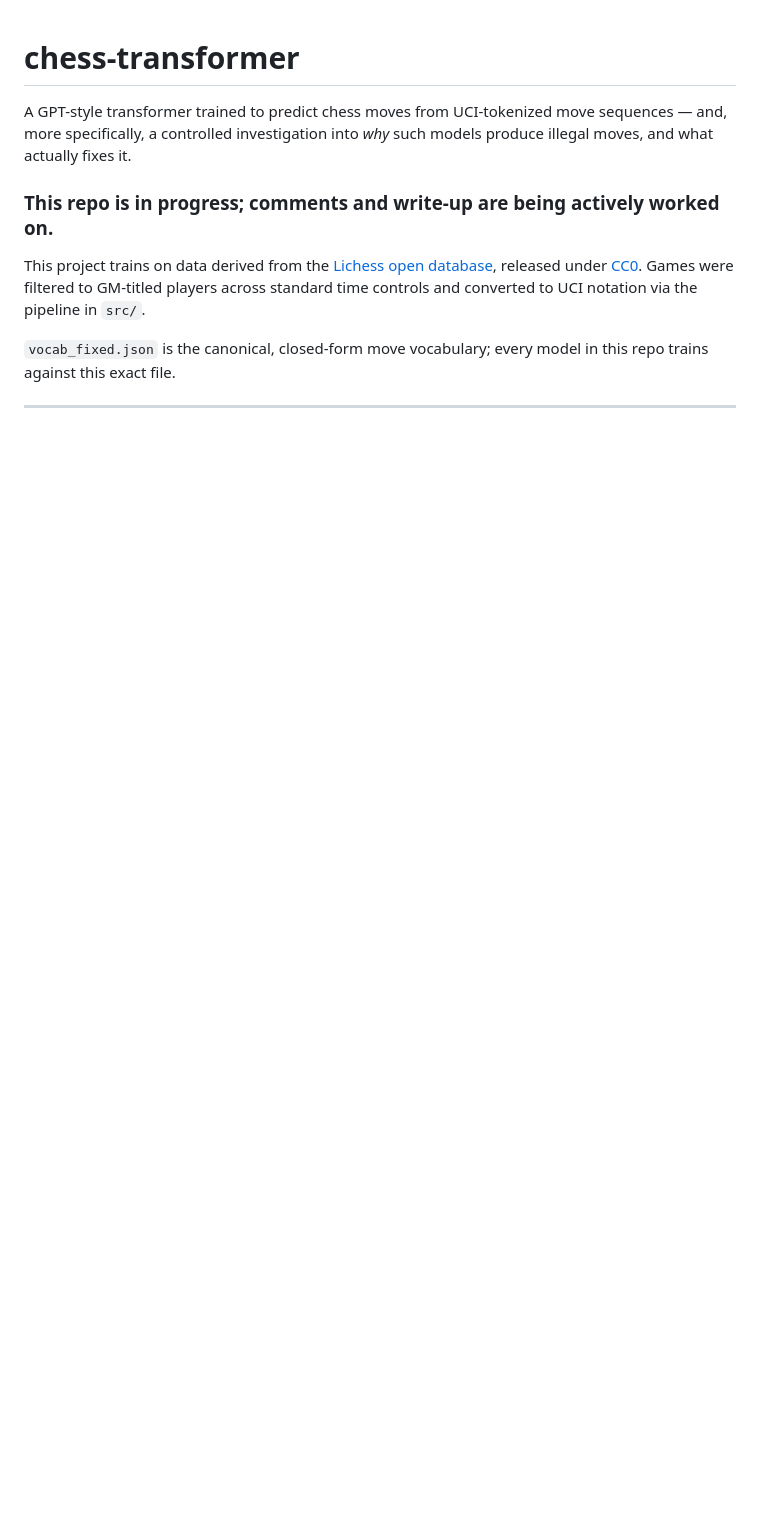
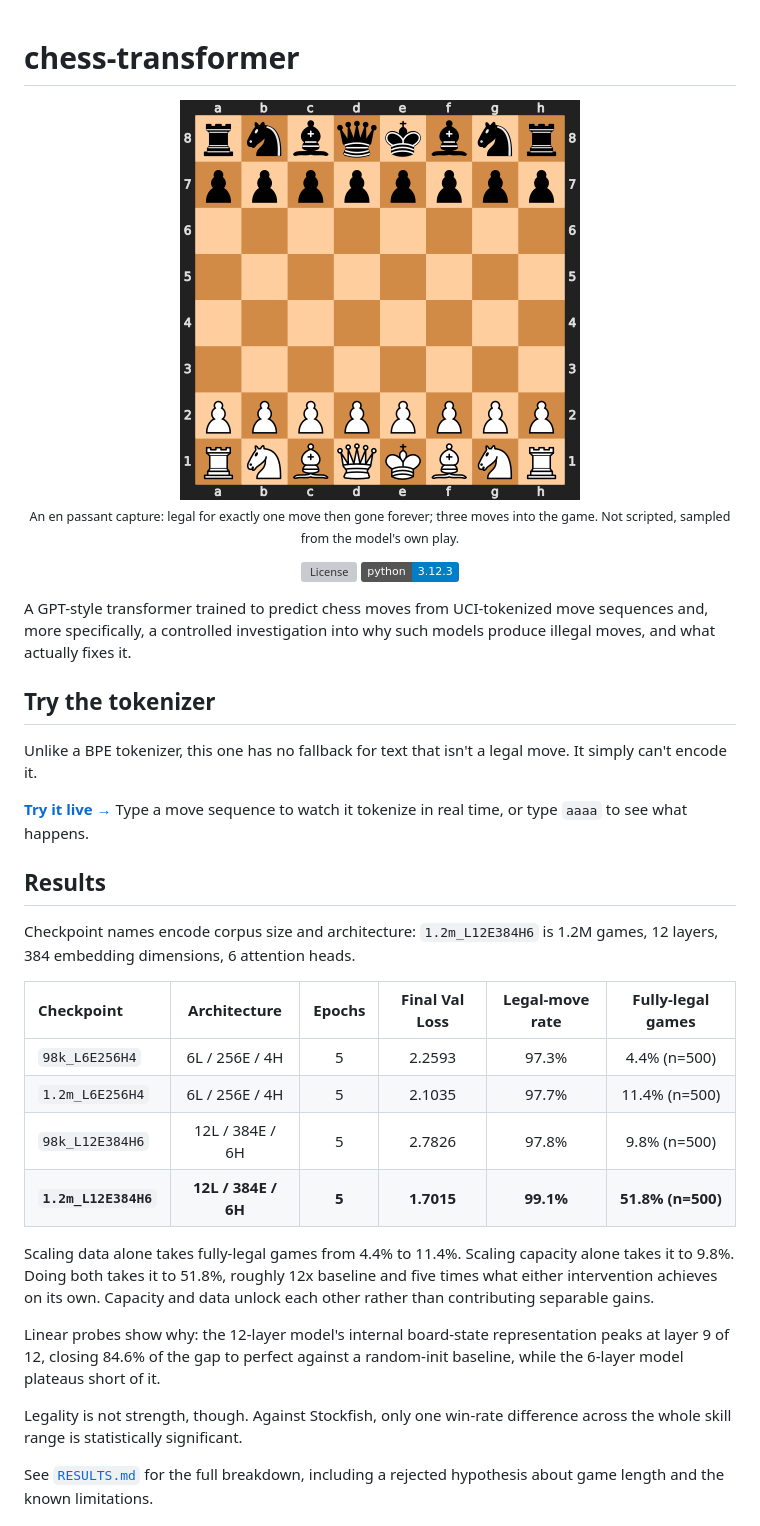
Before and after one commit to JOTELLECHEA/chess-transformer, a Markdown page: README.md, the part around one of its changes. Drawn GitHub-style; badges without logos; blank space fills up the shorter version; grey boxes are pictures that could not be loaded.

```diff
--- a/README.md
+++ b/README.md
@@ -1,11 +1,50 @@
 # chess-transformer
 
-A GPT-style transformer trained to predict chess moves from UCI-tokenized move sequences — and, more specifically, a controlled investigation into *why* such models produce illegal moves, and what actually fixes it.
+<div align="center">
+<img src="plots/hook_en_passant.gif" alt="Model plays en passant on move 3" width="400">
 
-### This repo is in progress; comments and write-up are being actively worked on.
+<sub>An en passant capture: legal for exactly one move then gone forever; three moves into the game. Not scripted, sampled from the model's own play.</sub>
+</div>
 
-This project trains on data derived from the [Lichess open database](https://database.lichess.org), released under [CC0](https://creativecommons.org/publicdomain/zero/1.0/). Games were filtered to GM-titled players across standard time controls and converted to UCI notation via the pipeline in `src/`.
+<p align="center">
+  <!-- <a href="https://github.com/JOTELLECHEA/chess-transformer/releases"><img src="https://img.shields.io/github/v/release/JOTELLECHEA/chess-transformer" alt="Release"></a> -->
+  <a href="LICENSE"><img src="https://img.shields.io/github/license/JOTELLECHEA/chess-transformer" alt="License"></a>
+  <img src="https://img.shields.io/badge/python-3.12.3-blue" alt="Python 3.12.3">
+</p>
+A GPT-style transformer trained to predict chess moves from UCI-tokenized move sequences and, more specifically, a controlled investigation into why such models produce illegal moves, and what actually fixes it.
 
-`vocab_fixed.json` is the canonical, closed-form move vocabulary; every model in this repo trains against this exact file.
+## Try the tokenizer
 
----
+Unlike a BPE tokenizer, this one has no fallback for text that isn't a legal
+move. It simply can't encode it.
+
+**[Try it live →](https://jonathantellechea.com/chess-transformer/)** Type a move sequence to watch it tokenize in real time, or type `aaaa` to see
+what happens.
+
+## Results
+
+Checkpoint names encode corpus size and architecture: `1.2m_L12E384H6` is 1.2M
+games, 12 layers, 384 embedding dimensions, 6 attention heads.
+
+| Checkpoint | Architecture | Epochs | Final Val Loss | Legal-move rate | Fully-legal games |
+|:---|:---:|:---:|:---:|:---:|:---:|
+| `98k_L6E256H4` | 6L / 256E / 4H | 5 | 2.2593 | 97.3% | 4.4% (n=500) |
+| `1.2m_L6E256H4` | 6L / 256E / 4H | 5 | 2.1035 | 97.7% | 11.4% (n=500) |
+| `98k_L12E384H6` | 12L / 384E / 6H | 5 | 2.7826 | 97.8% | 9.8% (n=500) |
+| **`1.2m_L12E384H6`** | **12L / 384E / 6H** | **5** | **1.7015** | **99.1%** | **51.8% (n=500)** |
+
+Scaling data alone takes fully-legal games from 4.4% to 11.4%. Scaling capacity
+alone takes it to 9.8%. Doing both takes it to 51.8%, roughly 12x baseline and
+five times what either intervention achieves on its own. Capacity and data
+unlock each other rather than contributing separable gains.
+
+Linear probes show why: the 12-layer model's internal board-state
+representation peaks at layer 9 of 12, closing 84.6% of the gap to perfect
+against a random-init baseline, while the 6-layer model plateaus short of it.
+
+Legality is not strength, though. Against Stockfish, only one win-rate
+difference across the whole skill range is statistically significant.
+
+See [`RESULTS.md`](RESULTS.md) for the full breakdown, including a rejected
+hypothesis about game length and the known limitations.
+
```
Also changed, not shown: other parts of README.md (+109 -41 lines), RESULTS.md (added, +93 -0 lines).
